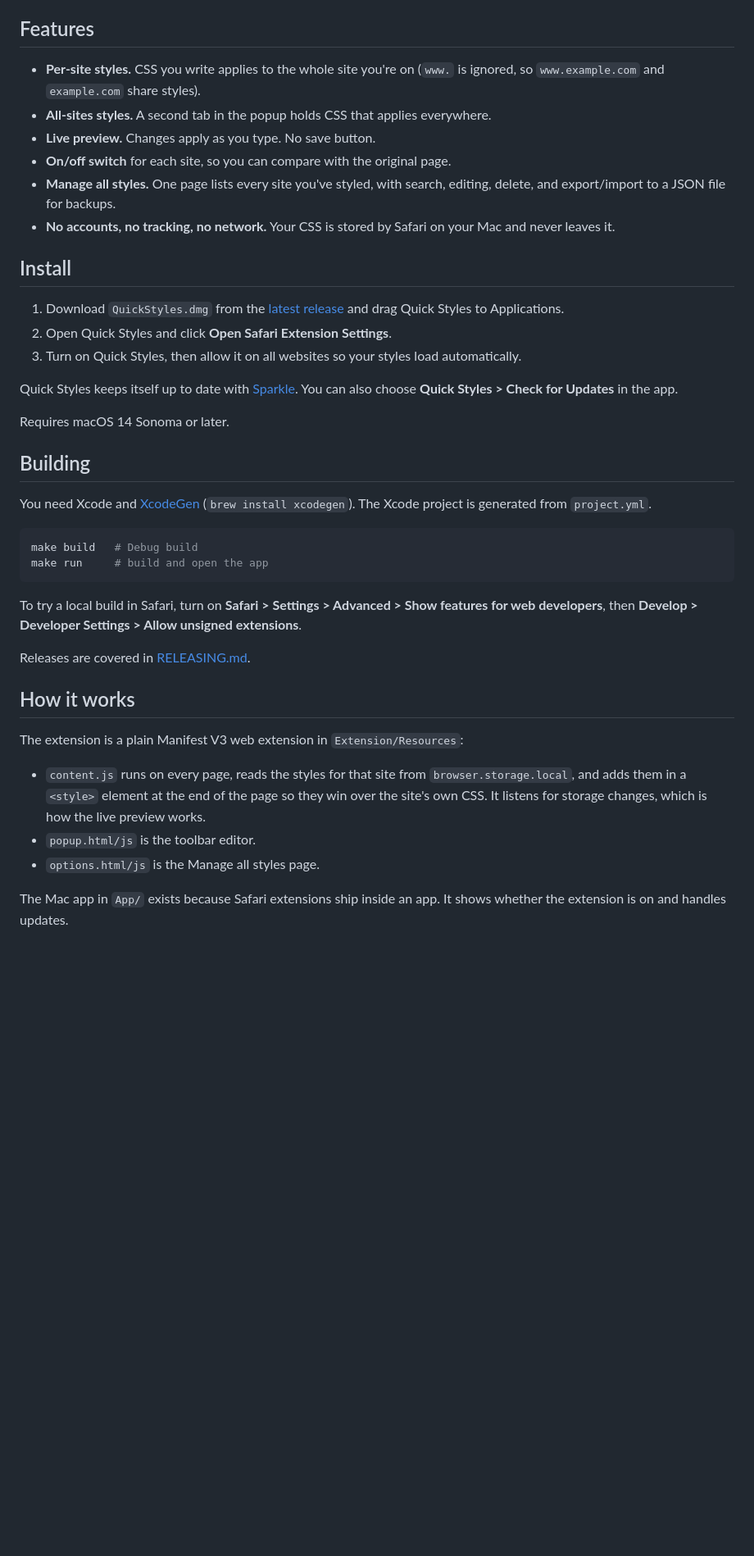
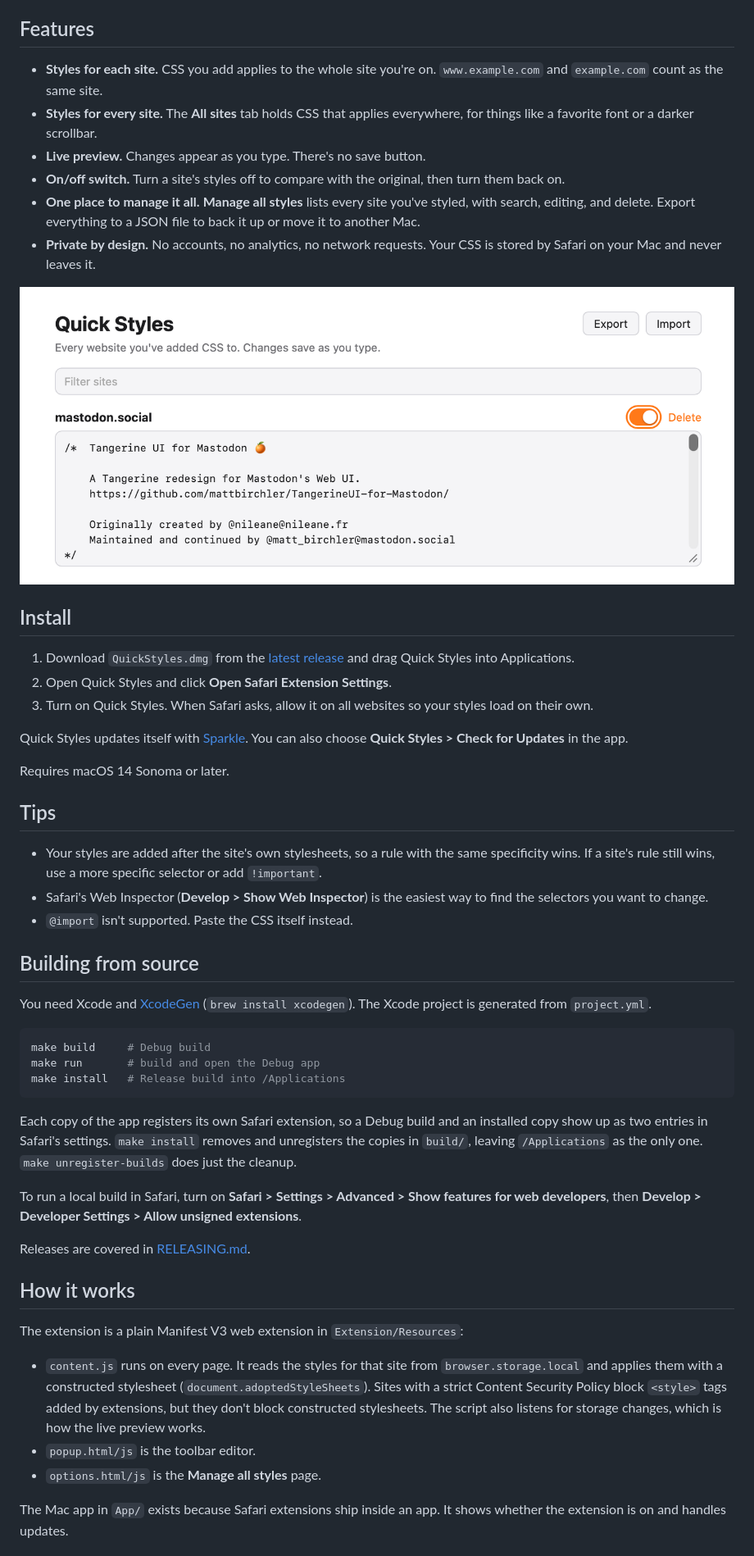
Before and after one commit to mattbirchler/quick-styles, a Markdown page: README.md, the part around one of its changes. Shown at 82% size. Rendered like a GitHub page; pictures changed too: docs/images/manage.png (added); blank space fills up the shorter version.

Commit message:
Rewrite README for public release with screenshots

````diff
--- a/README.md
+++ b/README.md
@@ -6,33 +31,44 @@ Click the Quick Styles button in Safari's toolbar, type some CSS, and the page u
 
 ## Features
 
-- **Per-site styles.** CSS you write applies to the whole site you're on (`www.` is ignored, so `www.example.com` and `example.com` share styles).
-- **All-sites styles.** A second tab in the popup holds CSS that applies everywhere.
-- **Live preview.** Changes apply as you type. No save button.
-- **On/off switch** for each site, so you can compare with the original page.
-- **Manage all styles.** One page lists every site you've styled, with search, editing, delete, and export/import to a JSON file for backups.
-- **No accounts, no tracking, no network.** Your CSS is stored by Safari on your Mac and never leaves it.
+- **Styles for each site.** CSS you add applies to the whole site you're on. `www.example.com` and `example.com` count as the same site.
+- **Styles for every site.** The **All sites** tab holds CSS that applies everywhere, for things like a favorite font or a darker scrollbar.
+- **Live preview.** Changes appear as you type. There's no save button.
+- **On/off switch.** Turn a site's styles off to compare with the original, then turn them back on.
+- **One place to manage it all.** **Manage all styles** lists every site you've styled, with search, editing, and delete. Export everything to a JSON file to back it up or move it to another Mac.
+- **Private by design.** No accounts, no analytics, no network requests. Your CSS is stored by Safari on your Mac and never leaves it.
+
+![The Manage all styles page](docs/images/manage.png)
 
 ## Install
 
-1. Download `QuickStyles.dmg` from the [latest release](https://github.com/mattbirchler/quick-styles/releases/latest) and drag Quick Styles to Applications.
+1. Download `QuickStyles.dmg` from the [latest release](https://github.com/mattbirchler/quick-styles/releases/latest) and drag Quick Styles into Applications.
 2. Open Quick Styles and click **Open Safari Extension Settings**.
-3. Turn on Quick Styles, then allow it on all websites so your styles load automatically.
+3. Turn on Quick Styles. When Safari asks, allow it on all websites so your styles load on their own.
 
-Quick Styles keeps itself up to date with [Sparkle](https://sparkle-project.org). You can also choose **Quick Styles > Check for Updates** in the app.
+Quick Styles updates itself with [Sparkle](https://sparkle-project.org). You can also choose **Quick Styles > Check for Updates** in the app.
 
 Requires macOS 14 Sonoma or later.
 
-## Building
+## Tips
+
+- Your styles are added after the site's own stylesheets, so a rule with the same specificity wins. If a site's rule still wins, use a more specific selector or add `!important`.
+- Safari's Web Inspector (**Develop > Show Web Inspector**) is the easiest way to find the selectors you want to change.
+- `@import` isn't supported. Paste the CSS itself instead.
+
+## Building from source
 
 You need Xcode and [XcodeGen](https://github.com/yonaskolb/XcodeGen) (`brew install xcodegen`). The Xcode project is generated from `project.yml`.
 
 ```bash
-make build   # Debug build
-make run     # build and open the app
+make build     # Debug build
+make run       # build and open the Debug app
+make install   # Release build into /Applications
 ```
 
-To try a local build in Safari, turn on **Safari > Settings > Advanced > Show features for web developers**, then **Develop > Developer Settings > Allow unsigned extensions**.
+Each copy of the app registers its own Safari extension, so a Debug build and an installed copy show up as two entries in Safari's settings. `make install` removes and unregisters the copies in `build/`, leaving `/Applications` as the only one. `make unregister-builds` does just the cleanup.
+
+To run a local build in Safari, turn on **Safari > Settings > Advanced > Show features for web developers**, then **Develop > Developer Settings > Allow unsigned extensions**.
 
 Releases are covered in [RELEASING.md](RELEASING.md).
 
@@ -40,9 +76,9 @@ Releases are covered in [RELEASING.md](RELEASING.md).
 
 The extension is a plain Manifest V3 web extension in `Extension/Resources`:
 
-- `content.js` runs on every page, reads the styles for that site from `browser.storage.local`, and adds them in a `<style>` element at the end of the page so they win over the site's own CSS. It listens for storage changes, which is how the live preview works.
+- `content.js` runs on every page. It reads the styles for that site from `browser.storage.local` and applies them with a constructed stylesheet (`document.adoptedStyleSheets`). Sites with a strict Content Security Policy block `<style>` tags added by extensions, but they don't block constructed stylesheets. The script also listens for storage changes, which is how the live preview works.
 - `popup.html/js` is the toolbar editor.
-- `options.html/js` is the Manage all styles page.
+- `options.html/js` is the **Manage all styles** page.
 
 The Mac app in `App/` exists because Safari extensions ship inside an app. It shows whether the extension is on and handles updates.
 
````
Also changed, not shown: other parts of README.md (+28 -3 lines), docs/images/after.png (added), docs/images/before.png (added), docs/images/popup.png (added).
